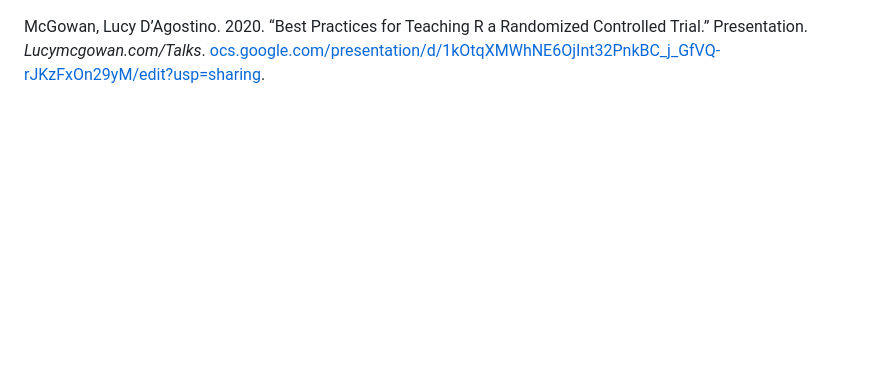
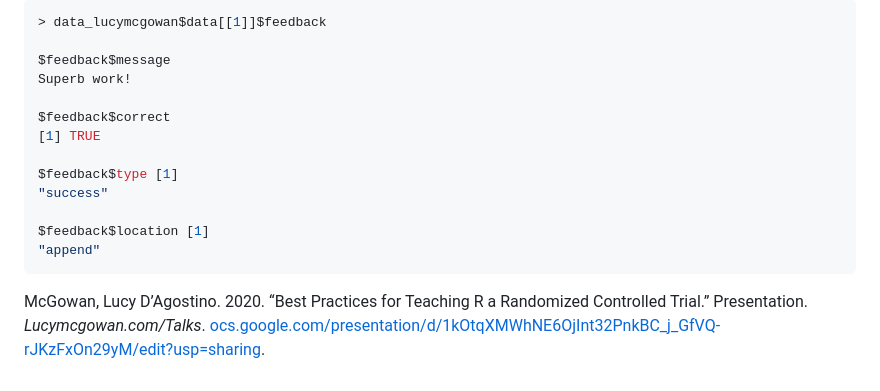
Before and after one commit to hluebbering/shiny-learnr-study, a Markdown page: datacollection_draft.md, the part around the change printed below. Drawn GitHub-style; blank space fills up the shorter version.

Commit message:
draft 4

````diff
--- a/datacollection_draft.md
+++ b/datacollection_draft.md
@@ -7,3 +162,18 @@ Using learnr to collect data
+``` bash
+> data_lucymcgowan$data[[1]]$feedback
+
+$feedback$message
+Superb work!
+
+$feedback$correct
+[1] TRUE
+
+$feedback$type [1]
+"success"
+
+$feedback$location [1]
+"append"
+```
 
 <div id="refs" class="references hanging-indent">
 
````
Also changed, not shown: other parts of datacollection_draft.md (+155 -0 lines), images/figure4.png (added), images/figure5.png (added), images/figure6.png (added), 1 other file.
